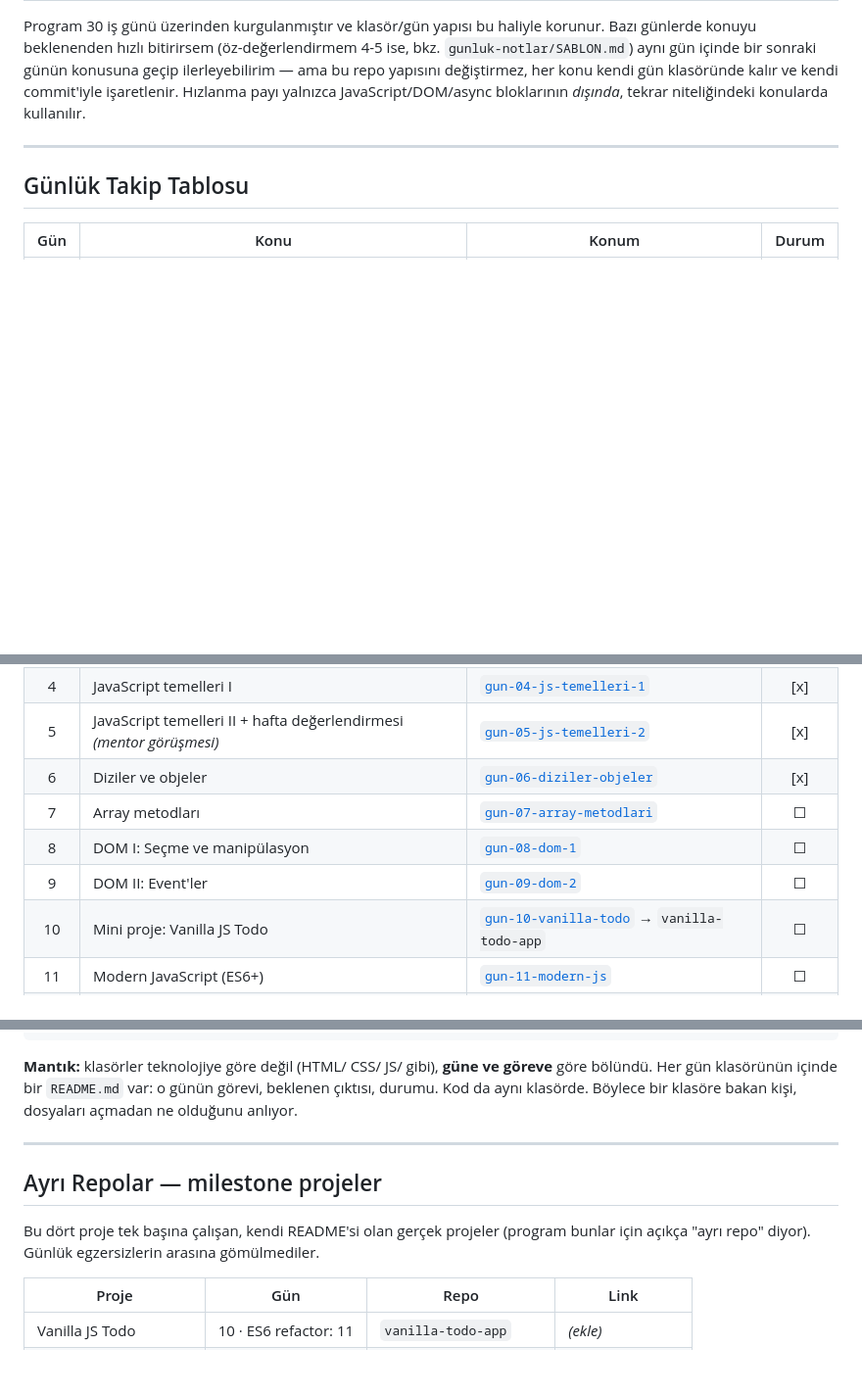
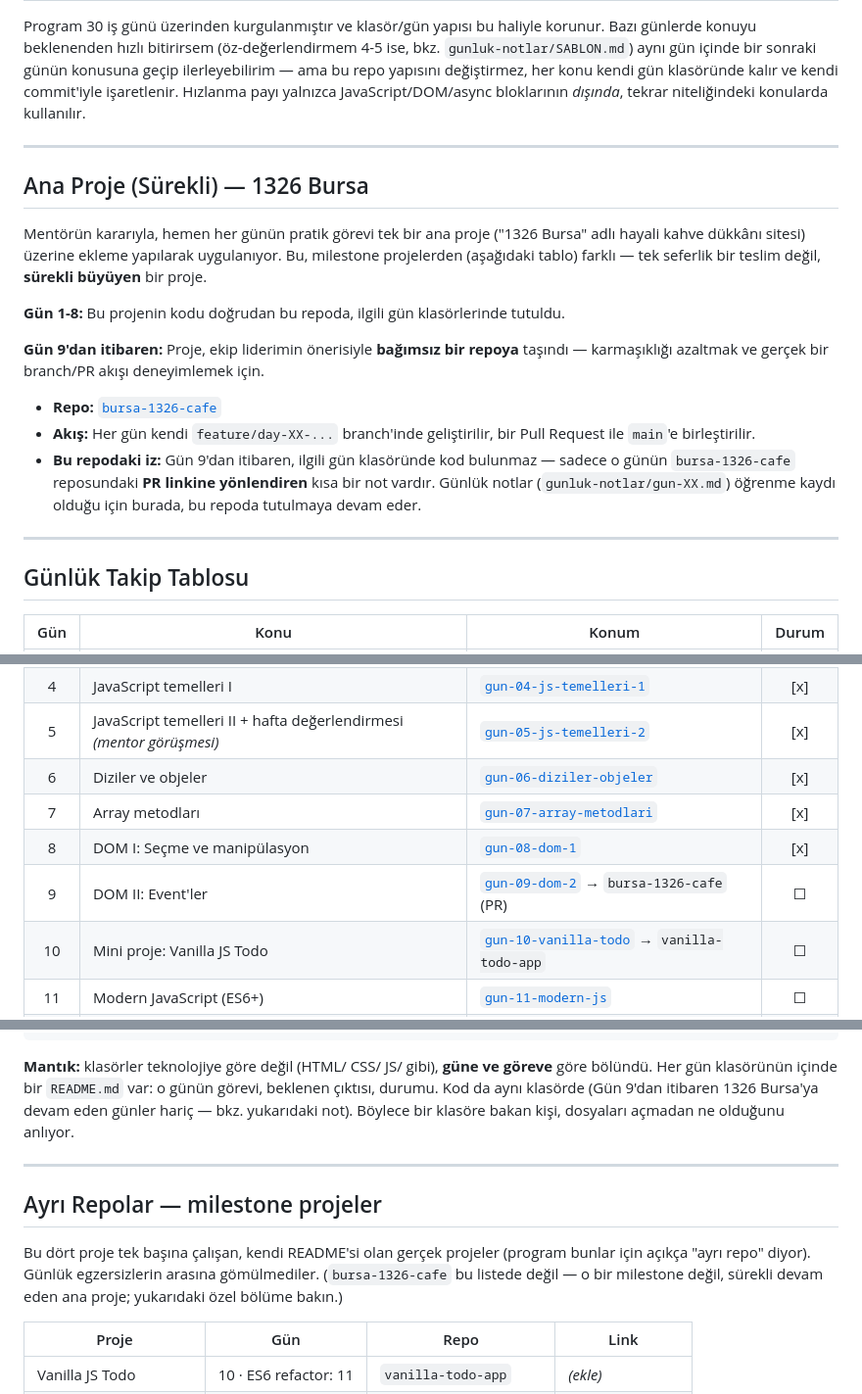
Before and after one commit to gurkandizen/frontend-staj, a Markdown page: README.md, 3 parts joined by grey strips. Shown at 98% size. Rendered like a GitHub page; blank space fills up the shorter version.

Commit message:
işleyişin güncellenmesi nedeniyle readme.md dosyasında güncelleme

```diff
--- a/README.md
+++ b/README.md
@@ -30,6 +30,26 @@ payı yalnızca JavaScript/DOM/async bloklarının *dışında*, tekrar niteliğ
 
 ---
 
+## Ana Proje (Sürekli) — 1326 Bursa
+
+Mentörün kararıyla, hemen her günün pratik görevi tek bir ana proje ("1326 Bursa" adlı hayali
+kahve dükkânı sitesi) üzerine ekleme yapılarak uygulanıyor. Bu, milestone projelerden (aşağıdaki
+tablo) farklı — tek seferlik bir teslim değil, **sürekli büyüyen** bir proje.
+
+**Gün 1-8:** Bu projenin kodu doğrudan bu repoda, ilgili gün klasörlerinde tutuldu.
+
+**Gün 9'dan itibaren:** Proje, ekip liderimin önerisiyle **bağımsız bir repoya** taşındı —
+karmaşıklığı azaltmak ve gerçek bir branch/PR akışı deneyimlemek için.
+
+- **Repo:** [`bursa-1326-cafe`](https://github.com/gurkandizen/bursa-1326-cafe)
+- **Akış:** Her gün kendi `feature/day-XX-...` branch'inde geliştirilir, bir Pull Request ile
+  `main`'e birleştirilir.
+- **Bu repodaki iz:** Gün 9'dan itibaren, ilgili gün klasöründe kod bulunmaz — sadece o günün
+  `bursa-1326-cafe` reposundaki **PR linkine yönlendiren** kısa bir not vardır. Günlük notlar
+  (`gunluk-notlar/gun-XX.md`) öğrenme kaydı olduğu için burada, bu repoda tutulmaya devam eder.
+
+---
+
 ## Günlük Takip Tablosu
 
 | Gün | Konu | Konum | Durum |
@@ -40,9 +60,9 @@ payı yalnızca JavaScript/DOM/async bloklarının *dışında*, tekrar niteliğ
 | 4 | JavaScript temelleri I | [`gun-04-js-temelleri-1`](hafta-1/gun-04-js-temelleri-1/) | [x] |
 | 5 | JavaScript temelleri II + hafta değerlendirmesi *(mentor görüşmesi)* | [`gun-05-js-temelleri-2`](hafta-1/gun-05-js-temelleri-2/) | [x] |
 | 6 | Diziler ve objeler | [`gun-06-diziler-objeler`](hafta-2/gun-06-diziler-objeler/) | [x] |
-| 7 | Array metodları | [`gun-07-array-metodlari`](hafta-2/gun-07-array-metodlari/) | ☐ |
-| 8 | DOM I: Seçme ve manipülasyon | [`gun-08-dom-1`](hafta-2/gun-08-dom-1/) | ☐ |
-| 9 | DOM II: Event'ler | [`gun-09-dom-2`](hafta-2/gun-09-dom-2/) | ☐ |
+| 7 | Array metodları | [`gun-07-array-metodlari`](hafta-2/gun-07-array-metodlari/) | [x] |
+| 8 | DOM I: Seçme ve manipülasyon | [`gun-08-dom-1`](hafta-2/gun-08-dom-1/) | [x] |
+| 9 | DOM II: Event'ler | [`gun-09-dom-2`](hafta-2/gun-09-dom-2/) → `bursa-1326-cafe` (PR) | ☐ |
 | 10 | Mini proje: Vanilla JS Todo | [`gun-10-vanilla-todo`](hafta-2/gun-10-vanilla-todo/) → `vanilla-todo-app` | ☐ |
 | 11 | Modern JavaScript (ES6+) | [`gun-11-modern-js`](hafta-3/gun-11-modern-js/) | ☐ |
 | 12 | Asenkron JavaScript | [`gun-12-asenkron-js`](hafta-3/gun-12-asenkron-js/) | ☐ |
@@ -89,14 +113,16 @@ frontend-staj/
 
 **Mantık:** klasörler teknolojiye göre değil (HTML/ CSS/ JS/ gibi), **güne ve göreve** göre bölündü.
 Her gün klasörünün içinde bir `README.md` var: o günün görevi, beklenen çıktısı, durumu. Kod da
-aynı klasörde. Böylece bir klasöre bakan kişi, dosyaları açmadan ne olduğunu anlıyor.
+aynı klasörde (Gün 9'dan itibaren 1326 Bursa'ya devam eden günler hariç — bkz. yukarıdaki not).
+Böylece bir klasöre bakan kişi, dosyaları açmadan ne olduğunu anlıyor.
 
 ---
 
 ## Ayrı Repolar — milestone projeler
 
 Bu dört proje tek başına çalışan, kendi README'si olan gerçek projeler (program bunlar için açıkça
-"ayrı repo" diyor). Günlük egzersizlerin arasına gömülmediler.
+"ayrı repo" diyor). Günlük egzersizlerin arasına gömülmediler. (`bursa-1326-cafe` bu listede değil —
+o bir milestone değil, sürekli devam eden ana proje; yukarıdaki özel bölüme bakın.)
 
 | Proje | Gün | Repo | Link |
 |---|:--:|---|---|
```
Also changed, not shown: other parts of README.md (+4 -0 lines).
